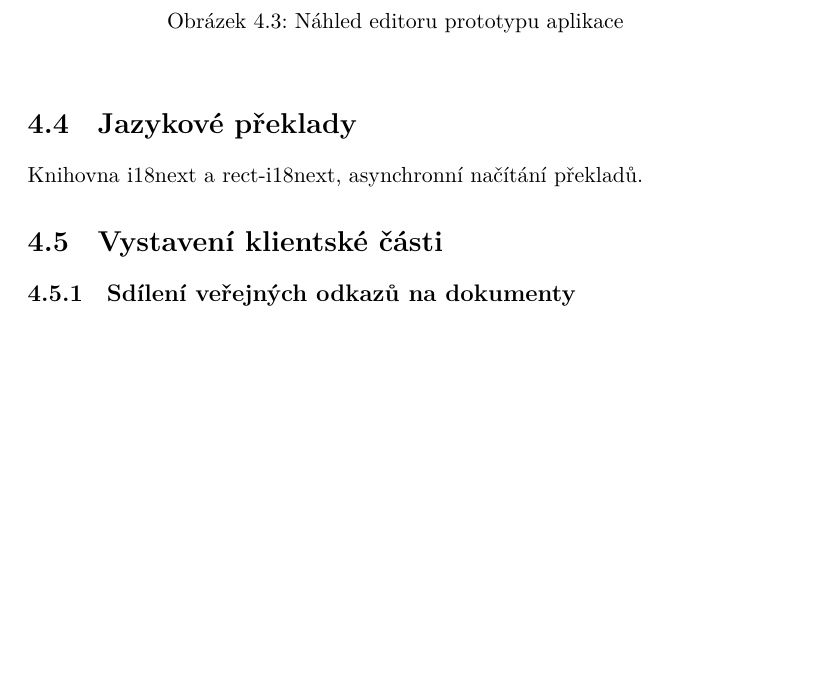
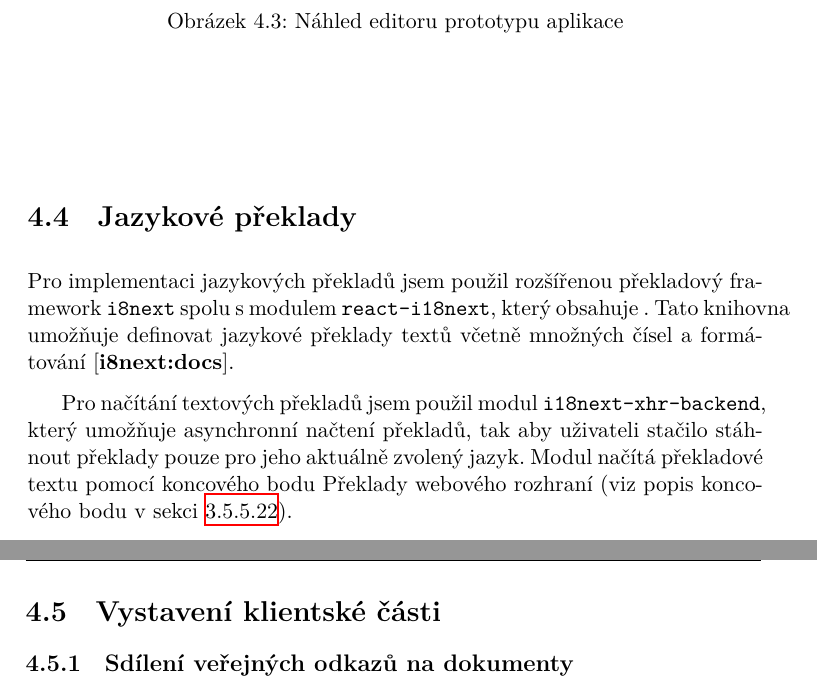
Before and after one commit to deamont66/realtime-editor, a LaTeX thesis (thesis/BP_Šimeček_Jiří_2018.tex, which reads thesis/partials/realizace/preklady.tex): part of page 72 of 85 before the commit and two parts of pages 72 and 73 of 87 after it, the two joined at a grey line, cut so that both start at the same text, the shorter picture padded with empty space. The pictures show the PDF file thesis/BP_Šimeček_Jiří_2018.pdf that the author committed with the source.

Commit message:
Add thesis realizace jazykove preklady

```diff
--- a/thesis/partials/realizace/preklady.tex
+++ b/thesis/partials/realizace/preklady.tex
@@ -3,6 +3,10 @@
 % vim: set fenc=utf-8
 %\inputencoding{utf8}
 
-\section{Jazykové překlady}
+\section{Jazykové překlady}\label{sec:jazykovéPřeklady}
 
-Knihovna i18next a rect-i18next, asynchronní načítání překladů.
+Pro implementaci jazykových překladů jsem použil rozšířenou překladový framework \texttt{i8next} spolu s modulem \texttt{react-i18next}, který obsahuje .
+Tato knihovna umožňuje definovat jazykové překlady textů včetně množných čísel a formátování~\cite{i8next:docs}.
+
+Pro načítání textových překladů jsem použil modul \texttt{i18next-xhr-backend}, který umožňuje asynchronní načtení překladů, tak aby uživateli stačilo stáhnout překlady pouze pro jeho aktuálně zvolený jazyk.
+Modul načítá překladové textu pomocí koncového bodu Překlady webového rozhraní (viz popis koncového bodu v sekci~\ref{subsubsec:prekladyWebovehoRozhrani}).
```
Also changed, not shown: thesis/partials/navrh/rest.tex (+1 -1 lines), thesis/BP_Šimeček_Jiří_2018.pdf.
